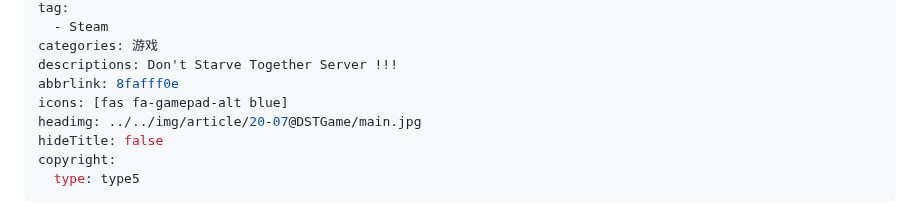
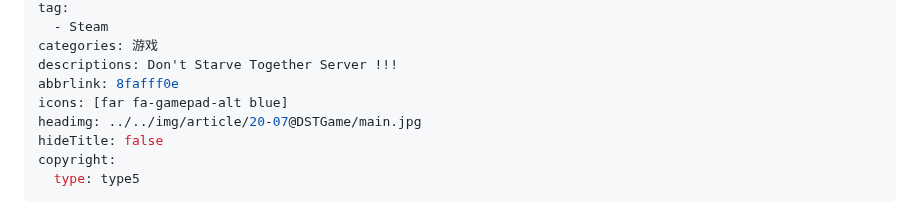
Before and after one commit to inkss/markdown, a Markdown page: Hexo/2020/20-07@DSTGame.md, the part around the change. Drawn GitHub-style.

```diff
--- a/Hexo/2020/20-07@DSTGame.md
+++ b/Hexo/2020/20-07@DSTGame.md
@@ -9,7 +9,7 @@ tag:
 categories: 游戏
 descriptions: Don't Starve Together Server !!!
 abbrlink: 8fafff0e
-icons: [fas fa-gamepad-alt blue]
+icons: [far fa-gamepad-alt blue]
 headimg: ../../img/article/20-07@DSTGame/main.jpg
 hideTitle: false
 copyright:
```
Also changed, not shown: Hexo/2020/20-04@城市天际线基础MOD.md (+1 -1 lines).
